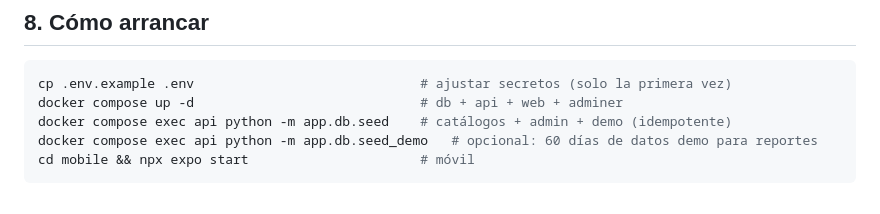
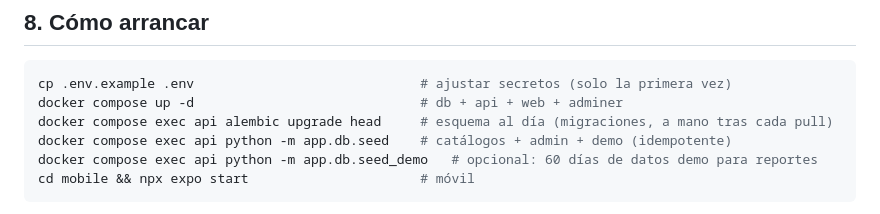
Before and after one commit to VMMC5/cafeteria-system, a Markdown page: CONTEXTO-PROYECTO.md, the part around the change. Rendered like a GitHub page.

````diff
--- a/CONTEXTO-PROYECTO.md
+++ b/CONTEXTO-PROYECTO.md
@@ -142,6 +142,7 @@ mesa → menú → carrito → Pendiente → En prep. → Listo → Entregado
 ```bash
 cp .env.example .env                             # ajustar secretos (solo la primera vez)
 docker compose up -d                             # db + api + web + adminer
+docker compose exec api alembic upgrade head     # esquema al día (migraciones, a mano tras cada pull)
 docker compose exec api python -m app.db.seed    # catálogos + admin + demo (idempotente)
 docker compose exec api python -m app.db.seed_demo   # opcional: 60 días de datos demo para reportes
 cd mobile && npx expo start                      # móvil
````
Also changed, not shown: progress.md (+1 -0 lines).
